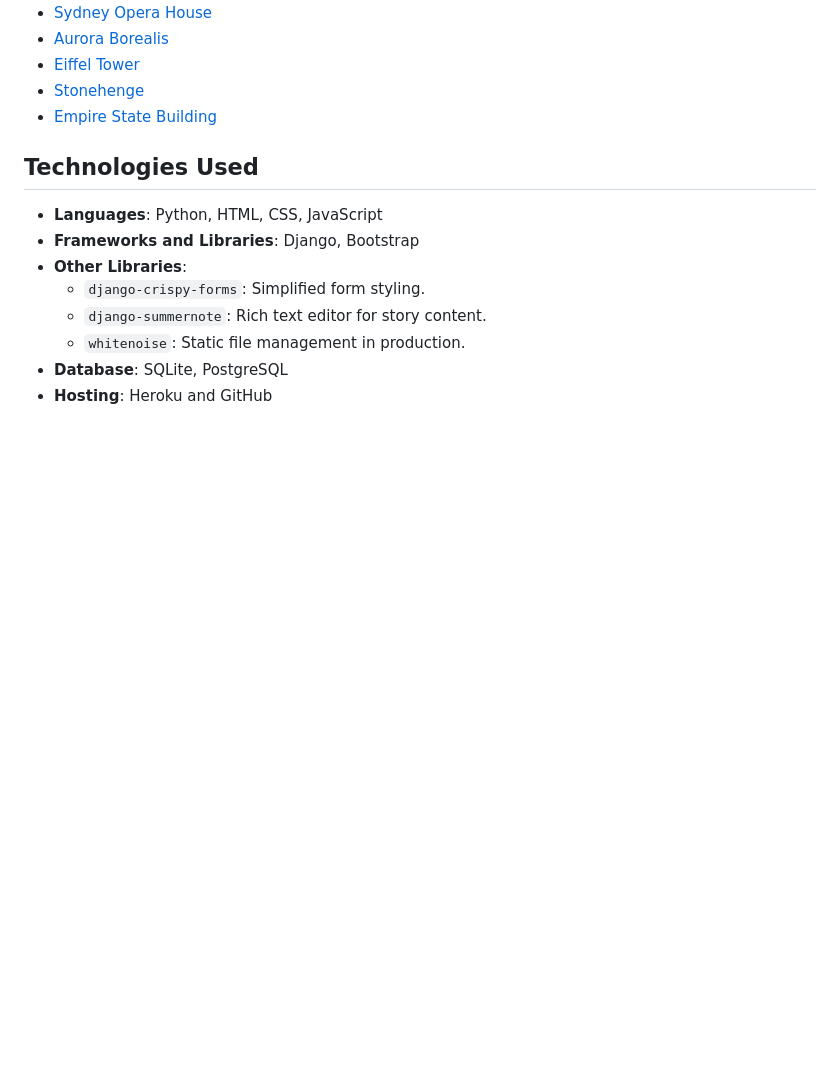
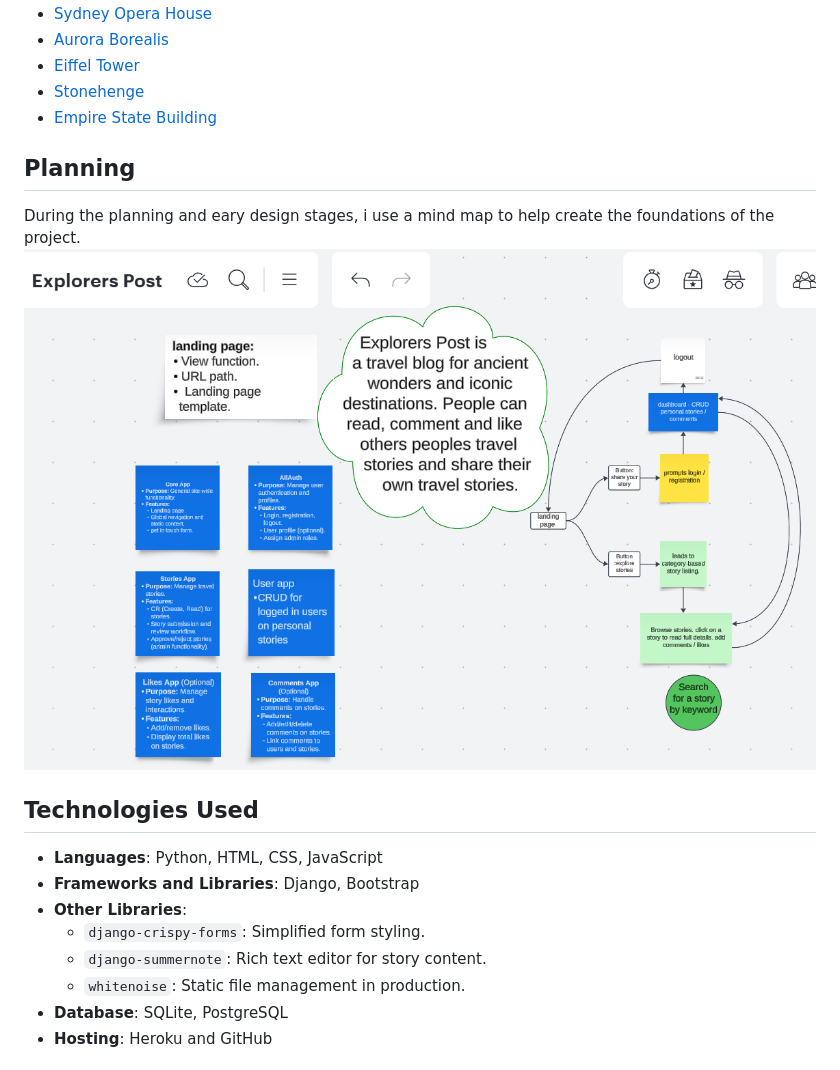
Before and after one commit to monicathomas8/The-Explorers-Post, a Markdown page: README.md, the part around the change printed below. Drawn GitHub-style; blank space fills up the shorter version.

```diff
--- a/README.md
+++ b/README.md
@@ -43,7 +60,9 @@ The images were sourced from <a href="https://www.pexels.com/search/iconic%20won
 - <a href="https://www.pexels.com/photo/stonehenge-under-nimbostratus-clouds-161798/">Stonehenge</a>
 - <a href="https://www.pexels.com/photo/photo-of-high-rise-building-755050/">Empire State Building</a>
 
-
+## Planning
+During the planning and eary design stages, i use a mind map to help create the foundations of the project.
+![mind map](/static/images/mindmap.png)
 ## Technologies Used
 - **Languages**: Python, HTML, CSS, JavaScript
 - **Frameworks and Libraries**: Django, Bootstrap
```
Also changed, not shown: other parts of README.md (+27 -13 lines), static/images/image.png (added), static/images/signout.png (added), static/images/tooglenavmenu.png (added).
